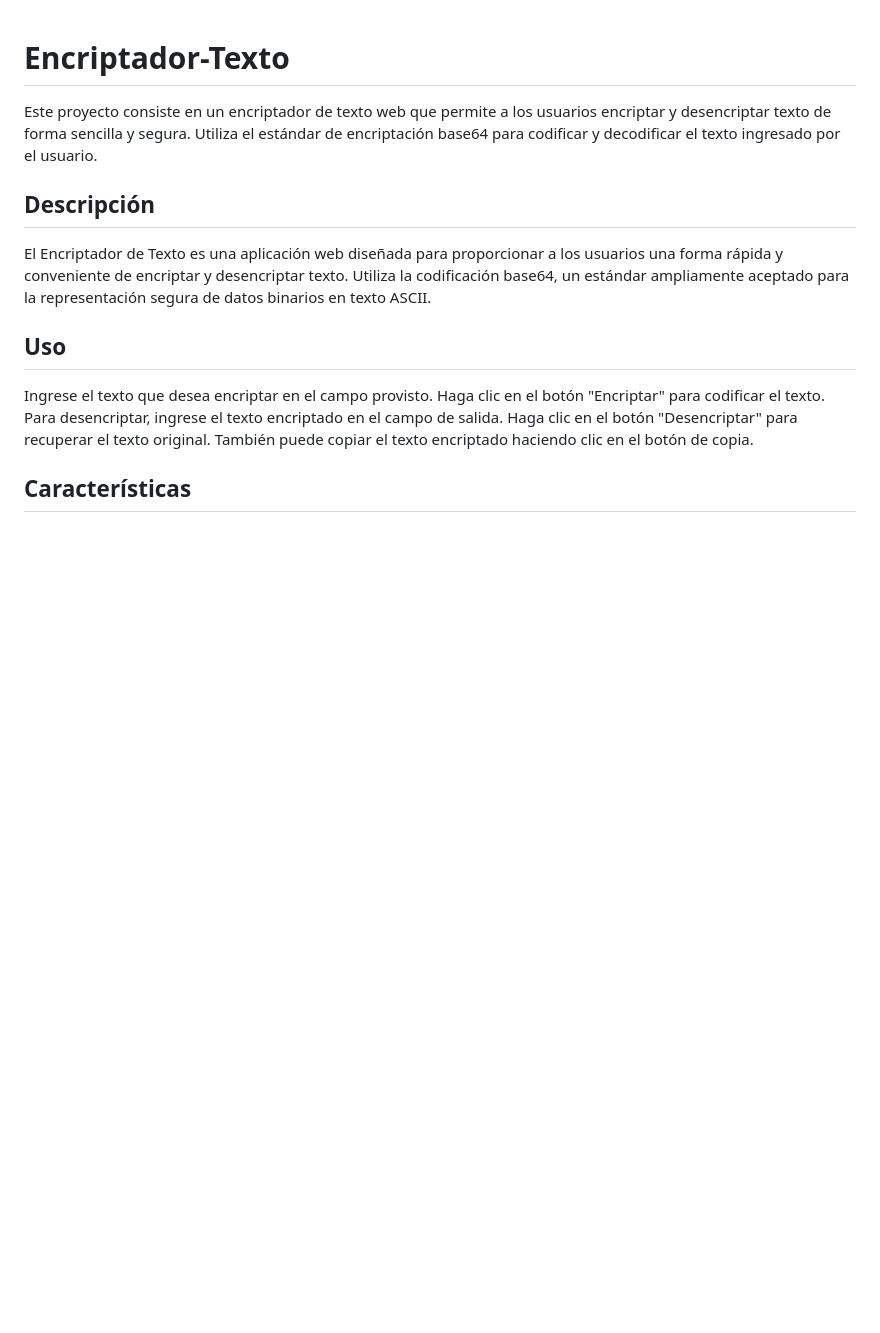
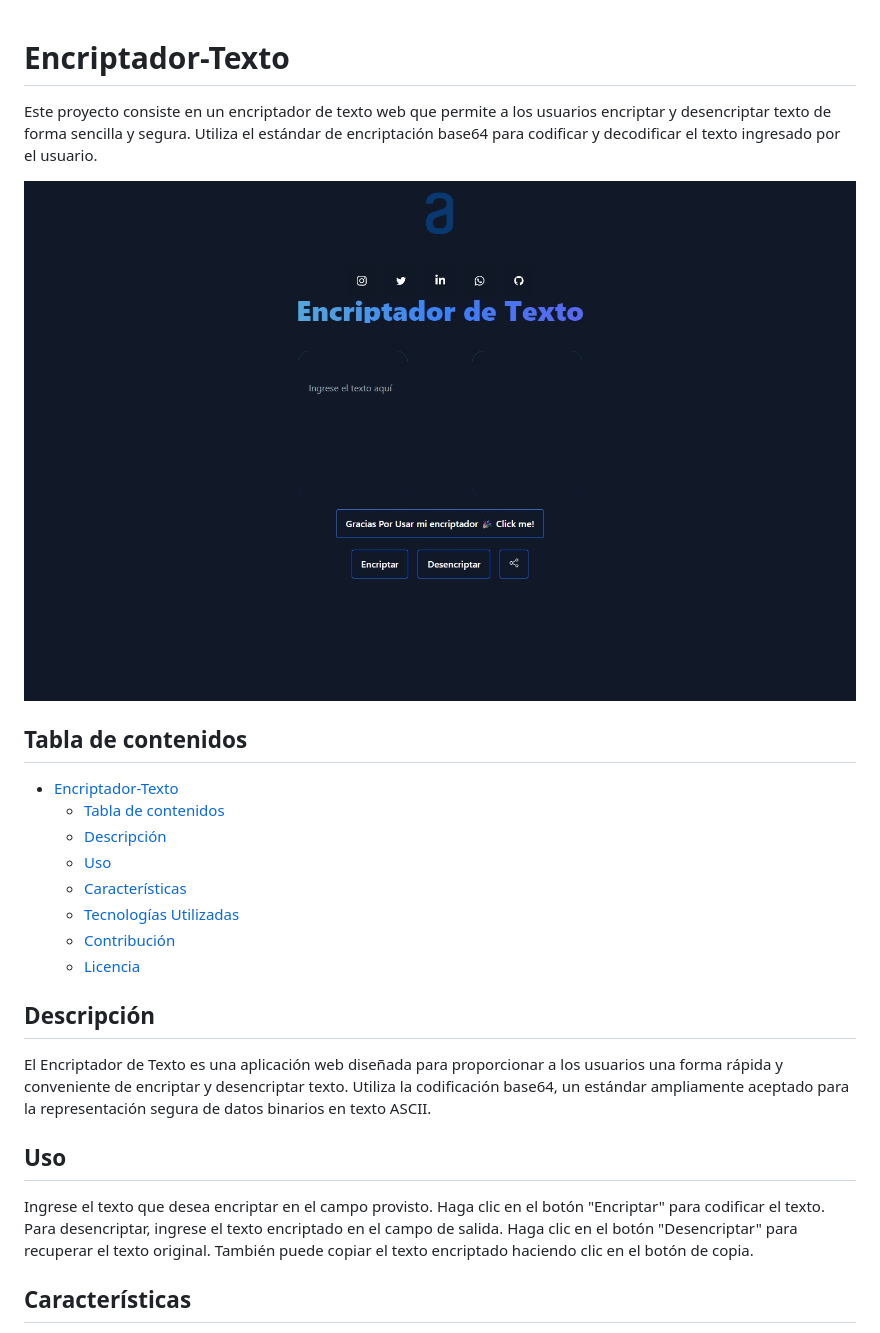
Before and after one commit to jerangel1/Encriptador-Texto, a Markdown page: README.md, the part around the change printed below. GitHub-like rendering; pictures changed too: public/Encriptador.jpeg (added); blank space fills up the shorter version.

Commit message:
Añadir imagen del proyecto y actualizar contenido del README.md

```diff
--- a/README.md
+++ b/README.md
@@ -1,5 +1,17 @@
 # Encriptador-Texto
 Este proyecto consiste en un encriptador de texto web que permite a los usuarios encriptar y desencriptar texto de forma sencilla y segura. Utiliza el estándar de encriptación base64 para codificar y decodificar el texto ingresado por el usuario.
+
+![Imagen del proyecto](public/Encriptador.jpeg)
+
+## Tabla de contenidos
+- [Encriptador-Texto](#encriptador-texto)
+  - [Tabla de contenidos](#tabla-de-contenidos)
+  - [Descripción](#descripción)
+  - [Uso](#uso)
+  - [Características](#características)
+  - [Tecnologías Utilizadas](#tecnologías-utilizadas)
+  - [Contribución](#contribución)
+  - [Licencia](#licencia)
 
 
 ## Descripción
@@ -11,6 +23,7 @@ Haga clic en el botón "Encriptar" para codificar el texto.
 Para desencriptar, ingrese el texto encriptado en el campo de salida.
 Haga clic en el botón "Desencriptar" para recuperar el texto original.
 También puede copiar el texto encriptado haciendo clic en el botón de copia.
+
 ## Características
 - Interfaz de usuario intuitiva y fácil de usar.
 - Encriptación y desencriptación rápida utilizando base64.
```
Also changed, not shown: other parts of README.md (+4 -3 lines).
